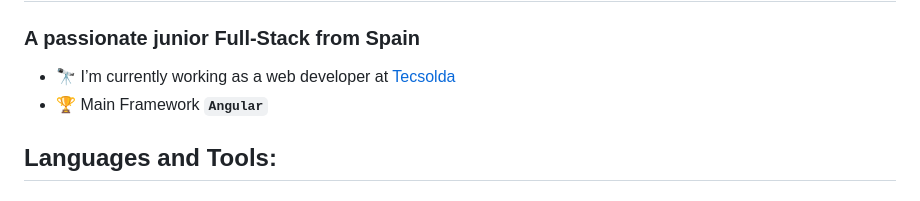
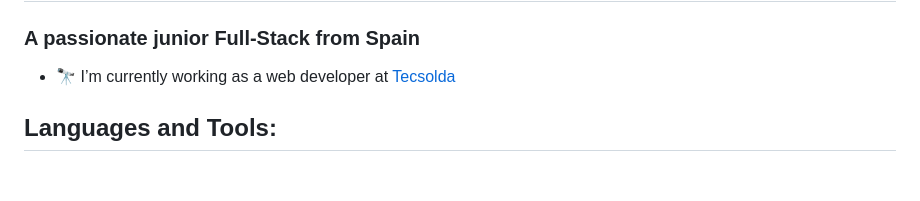
Before and after one commit to Doplax/Doplax, a Markdown page: README.md, the part around the change. Drawn GitHub-style.

```diff
--- a/README.md
+++ b/README.md
@@ -7,7 +7,6 @@
 ### **A passionate junior Full-Stack from Spain**
 
 - 🔭 I’m currently working as a web developer at [Tecsolda](https://tecsolda.com/)
-- 🏆 Main Framework **`Angular`**
 
 ## Languages and Tools:
 
```
